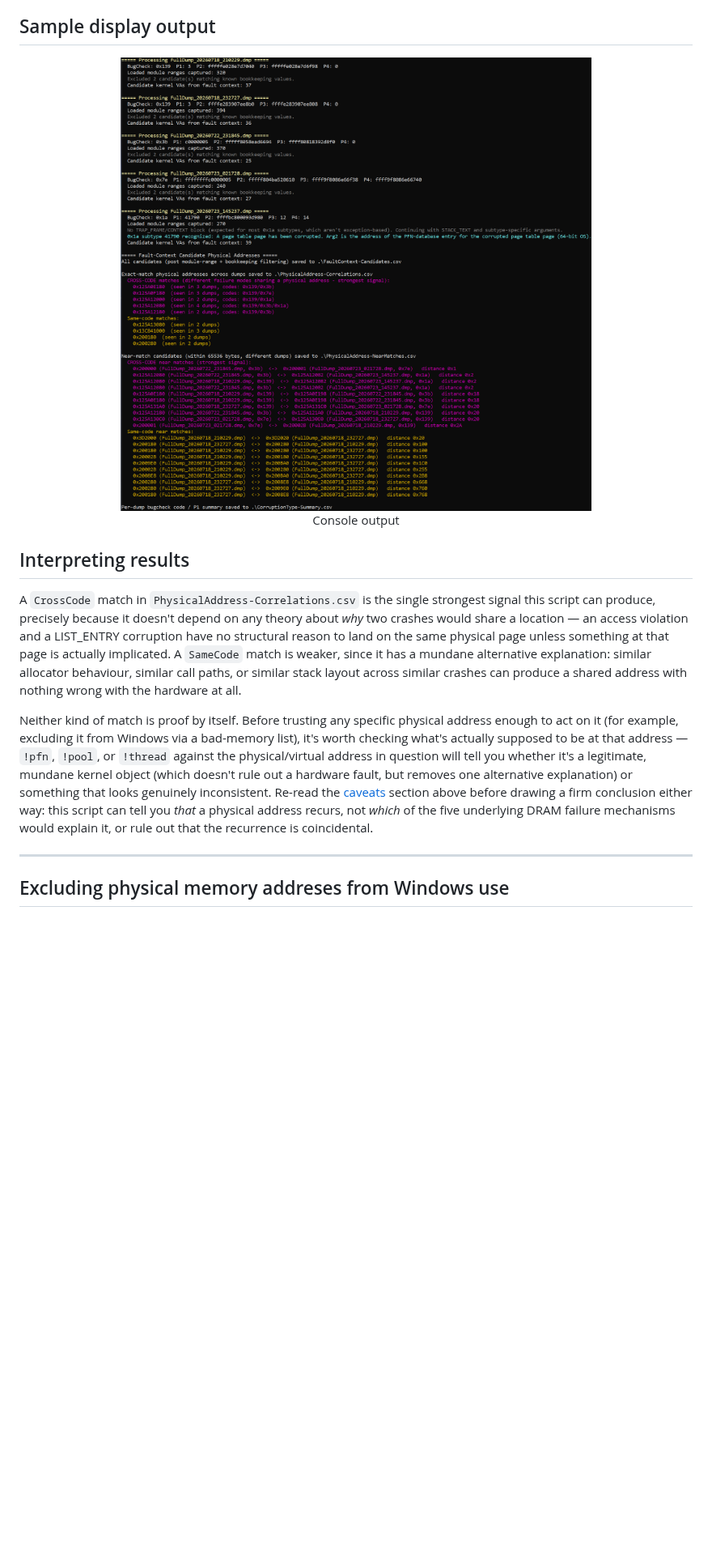
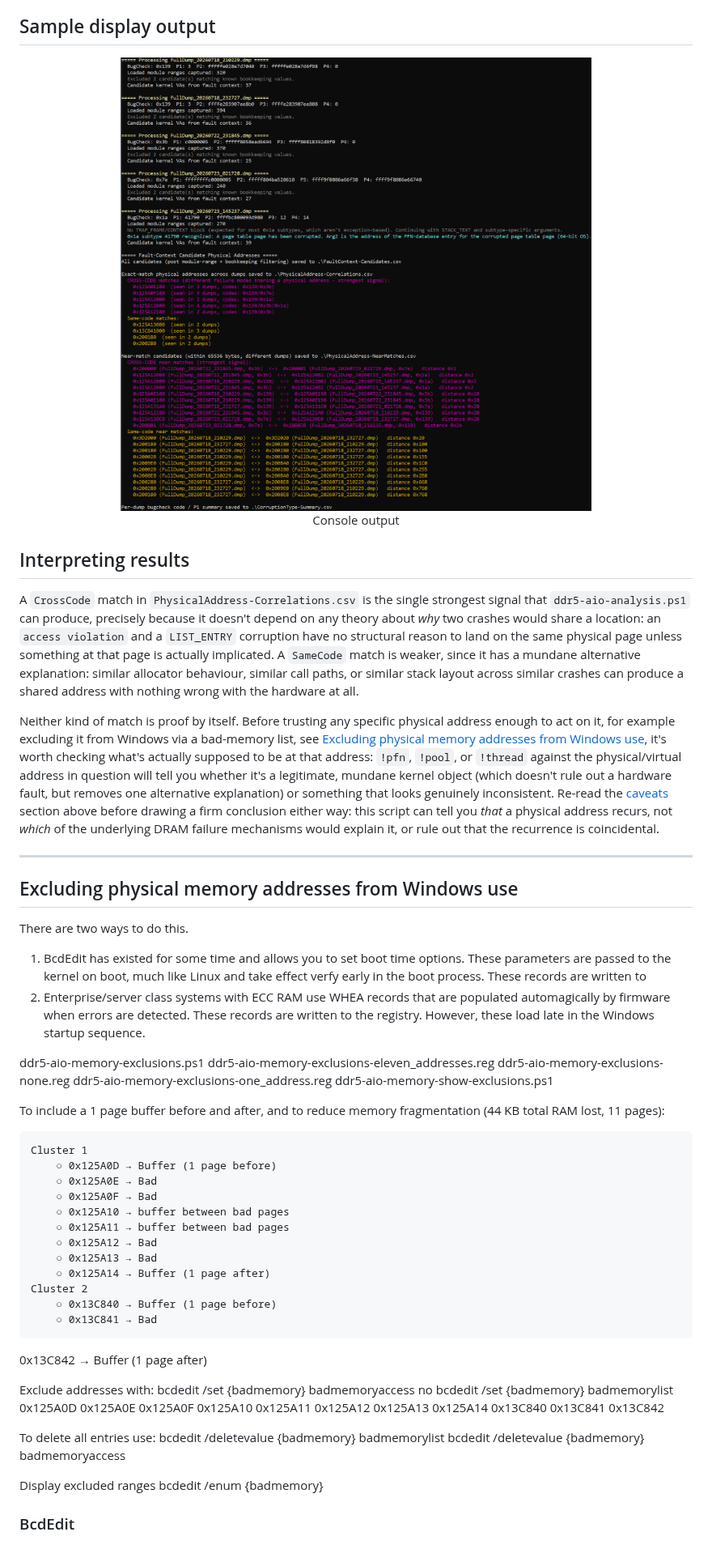
Before and after one commit to ExponentiallyDigital/ddr5-aio-analysis, a Markdown page: README.md, the part around one of its changes. Shown at 81% size. Drawn GitHub-style; blank space fills up the shorter version.

Commit message:
v0.4.2 ADD AnalyzeTimeoutSeconds (default 240), UPDATE extensive updates to readme.md,  a work in progress,requires elaboration of excluding RAM sections and full review.

```diff
--- a/README.md
+++ b/README.md
@@ -488,10 +506,52 @@ The script writes four CSVs to `-OutputFolder`:
 
 ## Interpreting results
 
-A `CrossCode` match in `PhysicalAddress-Correlations.csv` is the single strongest signal this script can produce, precisely because it doesn't depend on any theory about _why_ two crashes would share a location — an access violation and a LIST_ENTRY corruption have no structural reason to land on the same physical page unless something at that page is actually implicated. A `SameCode` match is weaker, since it has a mundane alternative explanation: similar allocator behaviour, similar call paths, or similar stack layout across similar crashes can produce a shared address with nothing wrong with the hardware at all.
+A `CrossCode` match in `PhysicalAddress-Correlations.csv` is the single strongest signal that `ddr5-aio-analysis.ps1` can produce, precisely because it doesn't depend on any theory about _why_ two crashes would share a location: an `access violation` and a `LIST_ENTRY` corruption have no structural reason to land on the same physical page unless something at that page is actually implicated. A `SameCode` match is weaker, since it has a mundane alternative explanation: similar allocator behaviour, similar call paths, or similar stack layout across similar crashes can produce a shared address with nothing wrong with the hardware at all.
 
-Neither kind of match is proof by itself. Before trusting any specific physical address enough to act on it (for example, excluding it from Windows via a bad-memory list), it's worth checking what's actually supposed to be at that address — `!pfn`, `!pool`, or `!thread` against the physical/virtual address in question will tell you whether it's a legitimate, mundane kernel object (which doesn't rule out a hardware fault, but removes one alternative explanation) or something that looks genuinely inconsistent. Re-read the [caveats](#caveats-what-dump-analysis-cannot-rule-out) section above before drawing a firm conclusion either way: this script can tell you _that_ a physical address recurs, not _which_ of the five underlying DRAM failure mechanisms would explain it, or rule out that the recurrence is coincidental.
+Neither kind of match is proof by itself. Before trusting any specific physical address enough to act on it, for example excluding it from Windows via a bad-memory list, see [Excluding physical memory addresses from Windows use](#excluding-physical-memory-addresses-from-windows-use), it's worth checking what's actually supposed to be at that address: `!pfn`, `!pool`, or `!thread` against the physical/virtual address in question will tell you whether it's a legitimate, mundane kernel object (which doesn't rule out a hardware fault, but removes one alternative explanation) or something that looks genuinely inconsistent. Re-read the [caveats](#caveats-what-dump-analysis-cannot-rule-out) section above before drawing a firm conclusion either way: this script can tell you _that_ a physical address recurs, not _which_ of the underlying DRAM failure mechanisms would explain it, or rule out that the recurrence is coincidental.
 
 ---
 
-## Excluding physical memory addreses from Windows use
+## Excluding physical memory addresses from Windows use
+
+There are two ways to do this.
+
+1. BcdEdit has existed for some time and allows you to set boot time options. These parameters are passed to the kernel on boot, much like Linux and take effect verfy early in the boot process. These records are written to
+2. Enterprise/server class systems with ECC RAM use WHEA records that are populated automagically by firmware when errors are detected. These records are written to the registry. However, these load late in the Windows startup sequence.
+
+ddr5-aio-memory-exclusions.ps1
+ddr5-aio-memory-exclusions-eleven_addresses.reg
+ddr5-aio-memory-exclusions-none.reg
+ddr5-aio-memory-exclusions-one_address.reg
+ddr5-aio-memory-show-exclusions.ps1
+
+To include a 1 page buffer before and after, and to reduce memory fragmentation (44 KB total RAM lost, 11 pages):
+
+	Cluster 1
+		○ 0x125A0D → Buffer (1 page before)
+		○ 0x125A0E → Bad
+		○ 0x125A0F → Bad
+		○ 0x125A10 → buffer between bad pages
+		○ 0x125A11 → buffer between bad pages
+		○ 0x125A12 → Bad
+		○ 0x125A13 → Bad
+		○ 0x125A14 → Buffer (1 page after)
+	Cluster 2
+		○ 0x13C840 → Buffer (1 page before)
+		○ 0x13C841 → Bad
+0x13C842 → Buffer (1 page after)
+
+Exclude addresses with:
+	bcdedit /set {badmemory} badmemoryaccess no
+	bcdedit /set {badmemory} badmemorylist 0x125A0D 0x125A0E 0x125A0F 0x125A10 0x125A11 0x125A12 0x125A13 0x125A14 0x13C840 0x13C841 0x13C842
+
+To delete all entries use:
+	bcdedit /deletevalue {badmemory} badmemorylist
+	bcdedit /deletevalue {badmemory} badmemoryaccess
+
+Display excluded ranges
+bcdedit /enum {badmemory}
+
+### BcdEdit
+
+
```
Also changed, not shown: other parts of README.md (+120 -43 lines), ZenTimings_Screenshot_29751131.1355425.png (added), ZenTimings_Screenshot_tREFI=3900.png (added), 1 other file.
